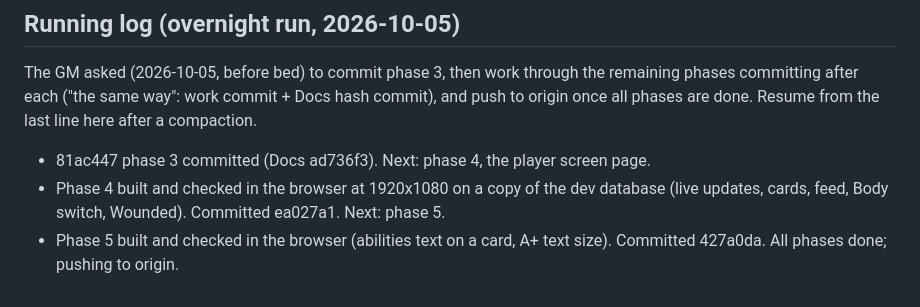
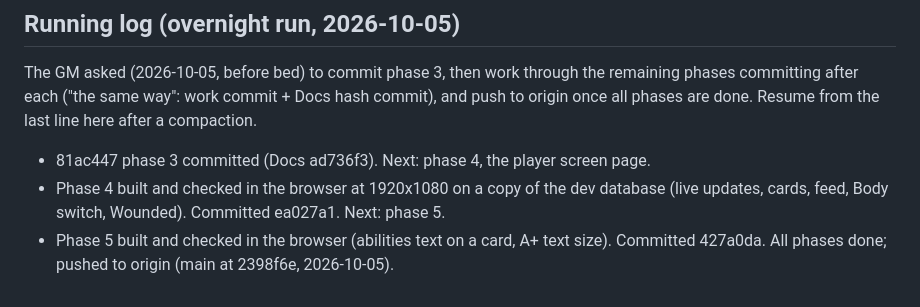
Before and after one commit to Ko-stant/dungeon-campaign-engine, a Markdown page: docs/PLAYER_SCREEN_PLAN.md, the part around the change. GitHub-like rendering.

Commit message:
Docs: player screen pushed
Co-Authored-By: Claude Opus 5.5 <noreply@anthropic.com>

```diff
--- a/docs/PLAYER_SCREEN_PLAN.md
+++ b/docs/PLAYER_SCREEN_PLAN.md
@@ -117,4 +117,4 @@ to origin once all phases are done. Resume from the last line here after a compa
 - Phase 4 built and checked in the browser at 1920x1080 on a copy of the dev database
   (live updates, cards, feed, Body switch, Wounded). Committed ea027a1. Next: phase 5.
 - Phase 5 built and checked in the browser (abilities text on a card, A+ text size).
-  Committed 427a0da. All phases done; pushing to origin.
+  Committed 427a0da. All phases done; pushed to origin (main at 2398f6e, 2026-10-05).
```
